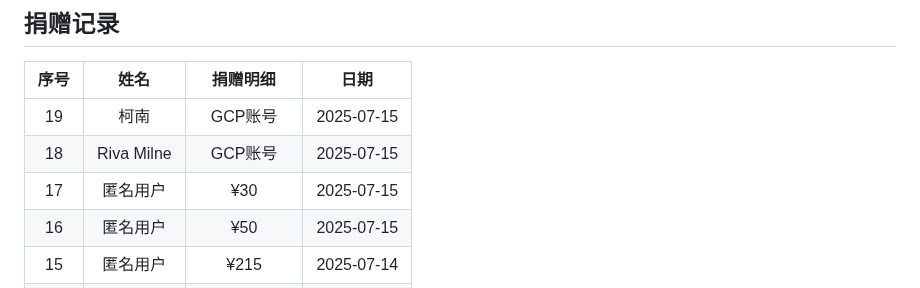
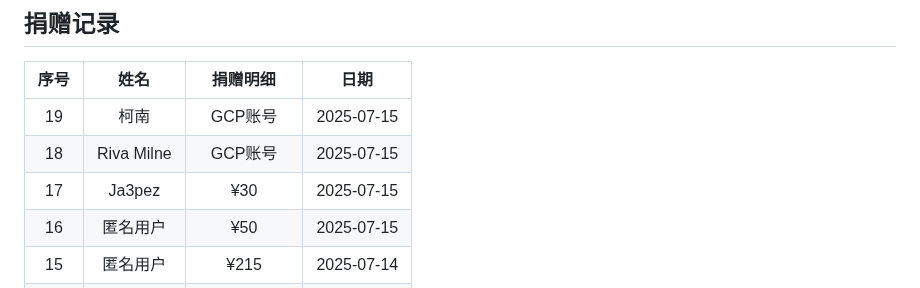
Before and after one commit to doubleDimple/oci-start, a Markdown page: README.md, the part around the change. Rendered like a GitHub page.

```diff
--- a/README.md
+++ b/README.md
@@ -176,7 +176,7 @@ chmod 777 oci-start.sh
 |:----:|:----:|:--------:|:----:|
 | 19 | 柯南 | GCP账号 | 2025-07-15 |
 | 18 | Riva Milne | GCP账号 | 2025-07-15 |
-| 17 | 匿名用户 | ¥30 | 2025-07-15 |
+| 17 | Ja3pez | ¥30 | 2025-07-15 |
 | 16 | 匿名用户 | ¥50 | 2025-07-15 |
 | 15 | 匿名用户 | ¥215 | 2025-07-14 |
 | 14 | 匿名用户 | 云账号 | 2025-04-13 |
```
